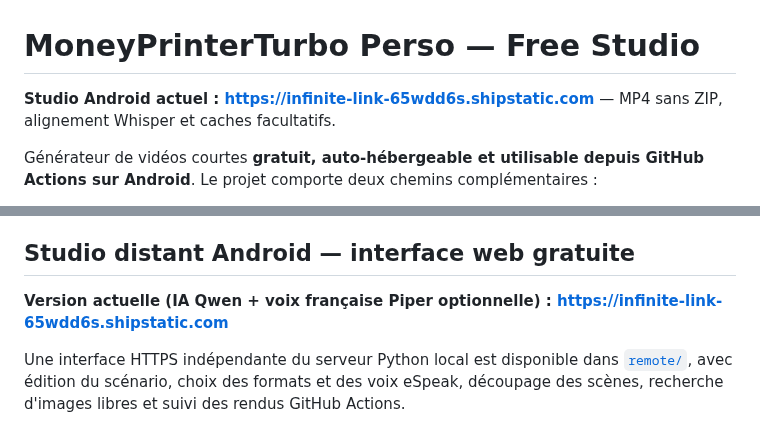
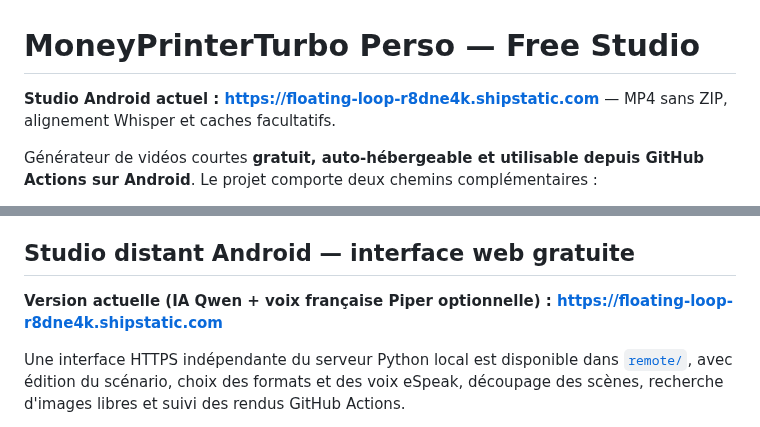
Before and after one commit to dbrckk/Moneyprinterturbo_perso, a Markdown page: README.md, 2 parts joined by grey strips. Drawn GitHub-style.

Commit message:
docs: point Android Studio to verified ShipStatic build f3e2ea7 (2 refs)

```diff
--- a/README.md
+++ b/README.md
@@ -1,6 +1,6 @@
 # MoneyPrinterTurbo Perso — Free Studio
 
-**Studio Android actuel : https://infinite-link-65wdd6s.shipstatic.com** — MP4 sans ZIP, alignement Whisper et caches facultatifs.
+**Studio Android actuel : https://floating-loop-r8dne4k.shipstatic.com** — MP4 sans ZIP, alignement Whisper et caches facultatifs.
 
 Générateur de vidéos courtes **gratuit, auto-hébergeable et utilisable depuis GitHub Actions sur Android**. Le projet comporte deux chemins complémentaires :
 
@@ -142,7 +142,7 @@ Les tests web utilisent de vraies requêtes HTTP et vérifient la validation des
 
 ## Studio distant Android — interface web gratuite
 
-**Version actuelle (IA Qwen + voix française Piper optionnelle) : https://infinite-link-65wdd6s.shipstatic.com**
+**Version actuelle (IA Qwen + voix française Piper optionnelle) : https://floating-loop-r8dne4k.shipstatic.com**
 
 Une interface HTTPS indépendante du serveur Python local est disponible dans [`remote/`](remote/), avec édition du scénario, choix des formats et des voix eSpeak, découpage des scènes, recherche d'images libres et suivi des rendus GitHub Actions.
 
```
